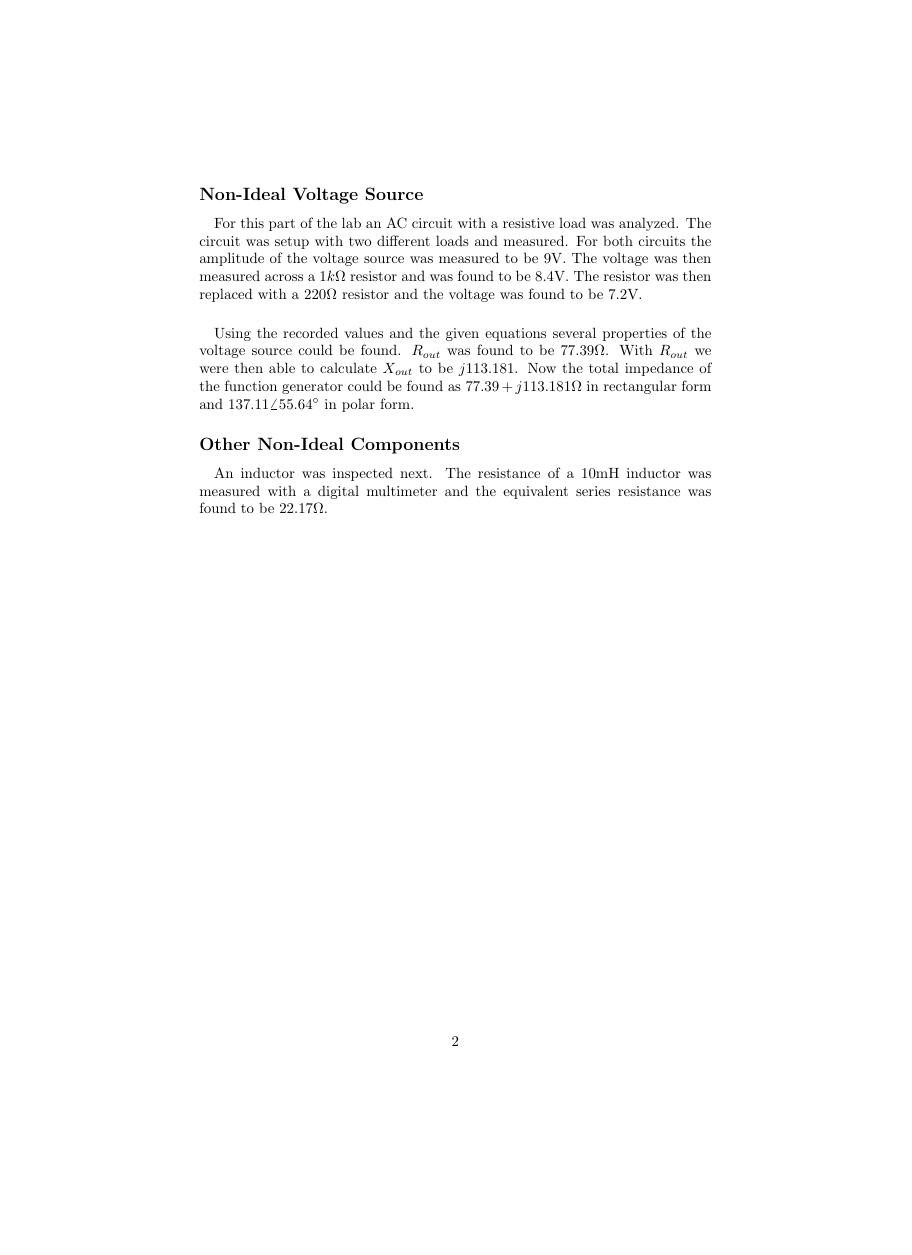
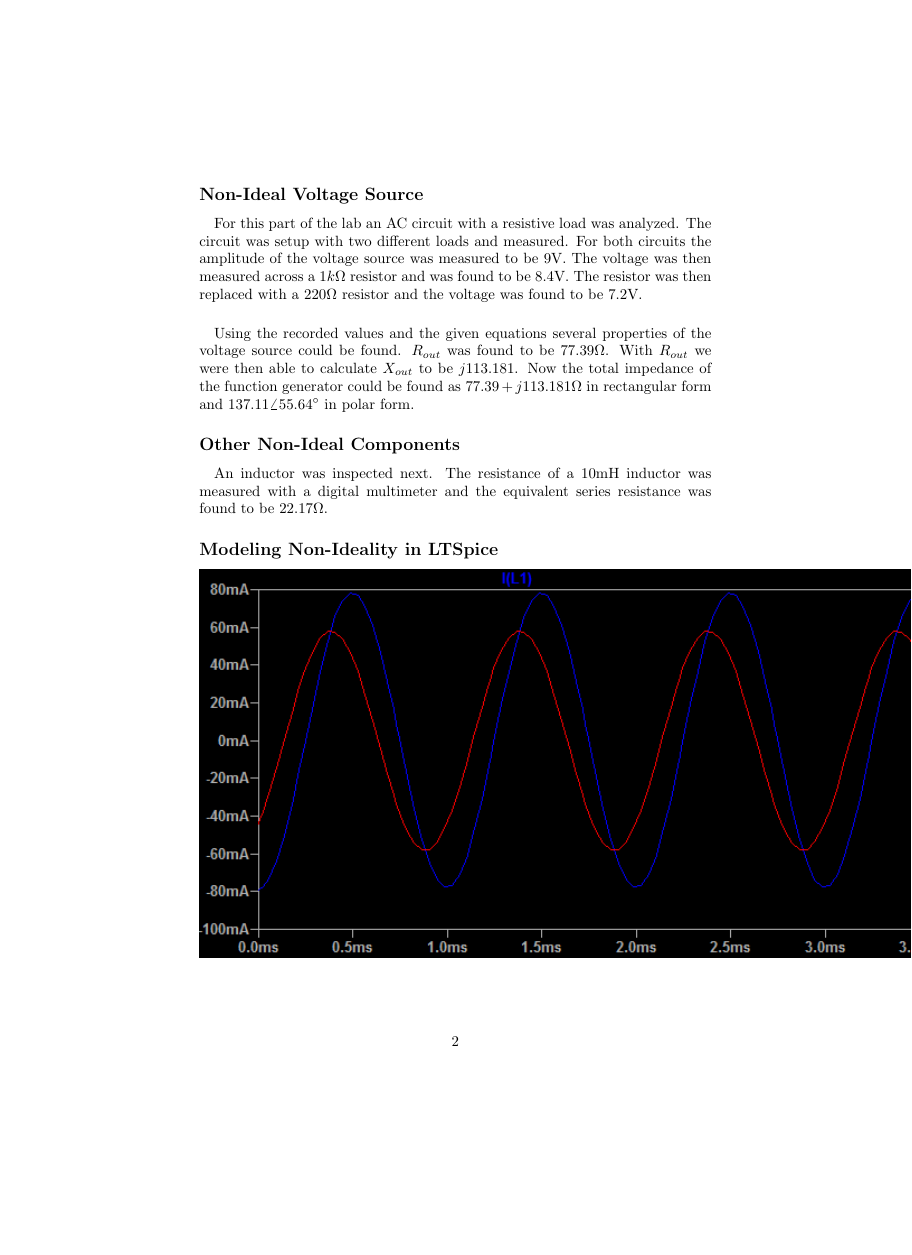
Before and after one commit to radiian/engr202, a LaTeX document (lab3writeup.tex): page 2 of 2, the shorter picture padded with empty space. Compiled offline with pdfLaTeX.

Commit message:
Update lab3writeup.tex

```diff
--- a/lab3writeup.tex
+++ b/lab3writeup.tex
@@ -1,6 +1,8 @@
 %Writeup for ENGR202 Lab 3
 %If editing in vim/vi please insert your own line breaks! This will help keep the file cleaner and easier to edit.
 \documentclass{article}
+\usepackage{graphicx}
+\graphicspath{ {images/} }
 \title{Chapter 3 Lab Writeup}
 \author{Zach Thompson et all}
 \begin{document}
@@ -50,4 +52,10 @@ rectangular form and $137.11\angle{}55.64^\circ{}$ in polar form.
 An inductor was inspected next. The resistance of a 10mH inductor was measured with a digital multimeter and the equivalent series resistance was found
 to be $22.17\Omega{}$.
 %END ZACH
+
+%BEGIN KYLE
+\subsection*{Modeling Non-Ideality in LTSpice}
+\includegraphics{graph}
+%END KYLE
+
 \end{document}
```
